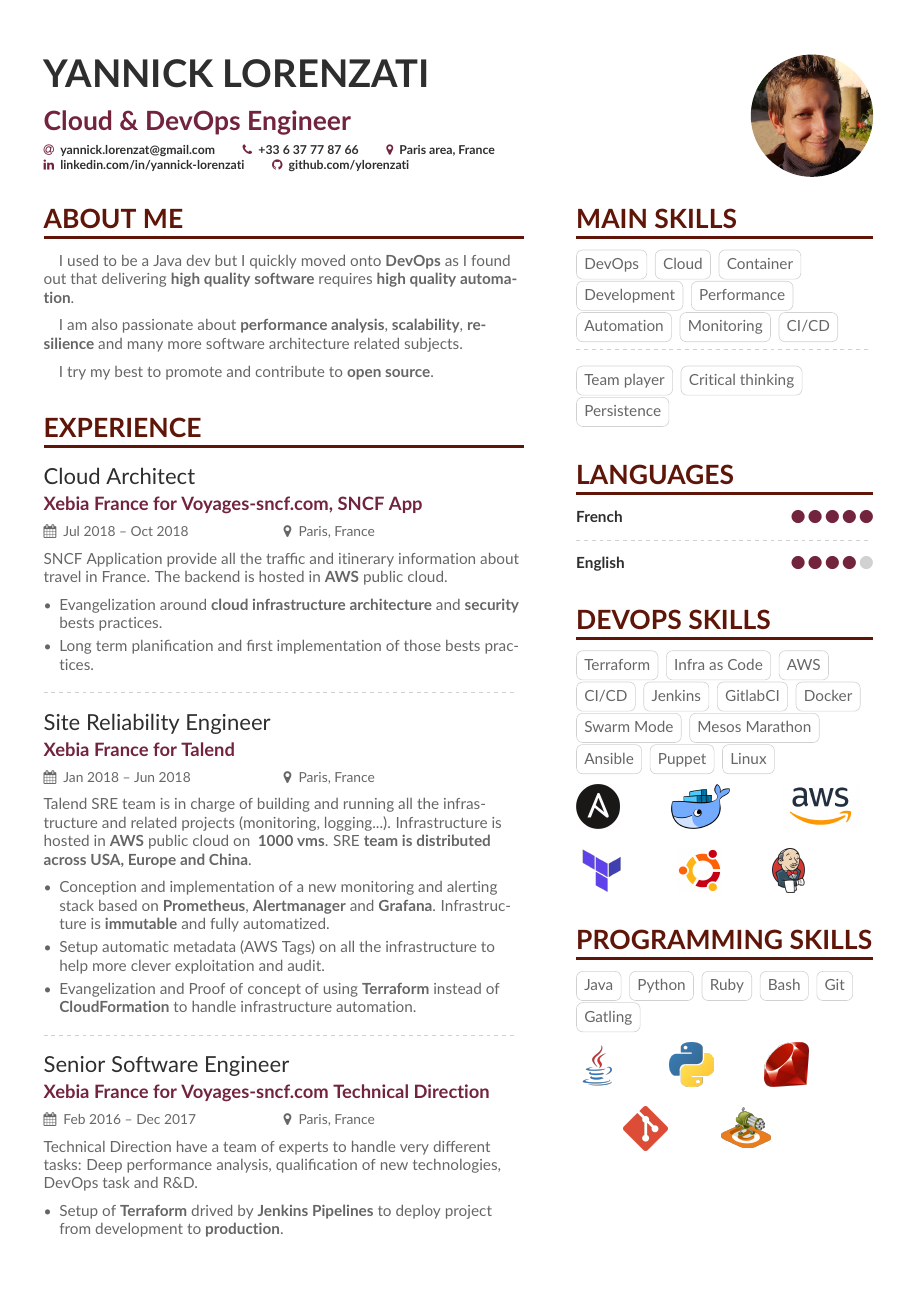
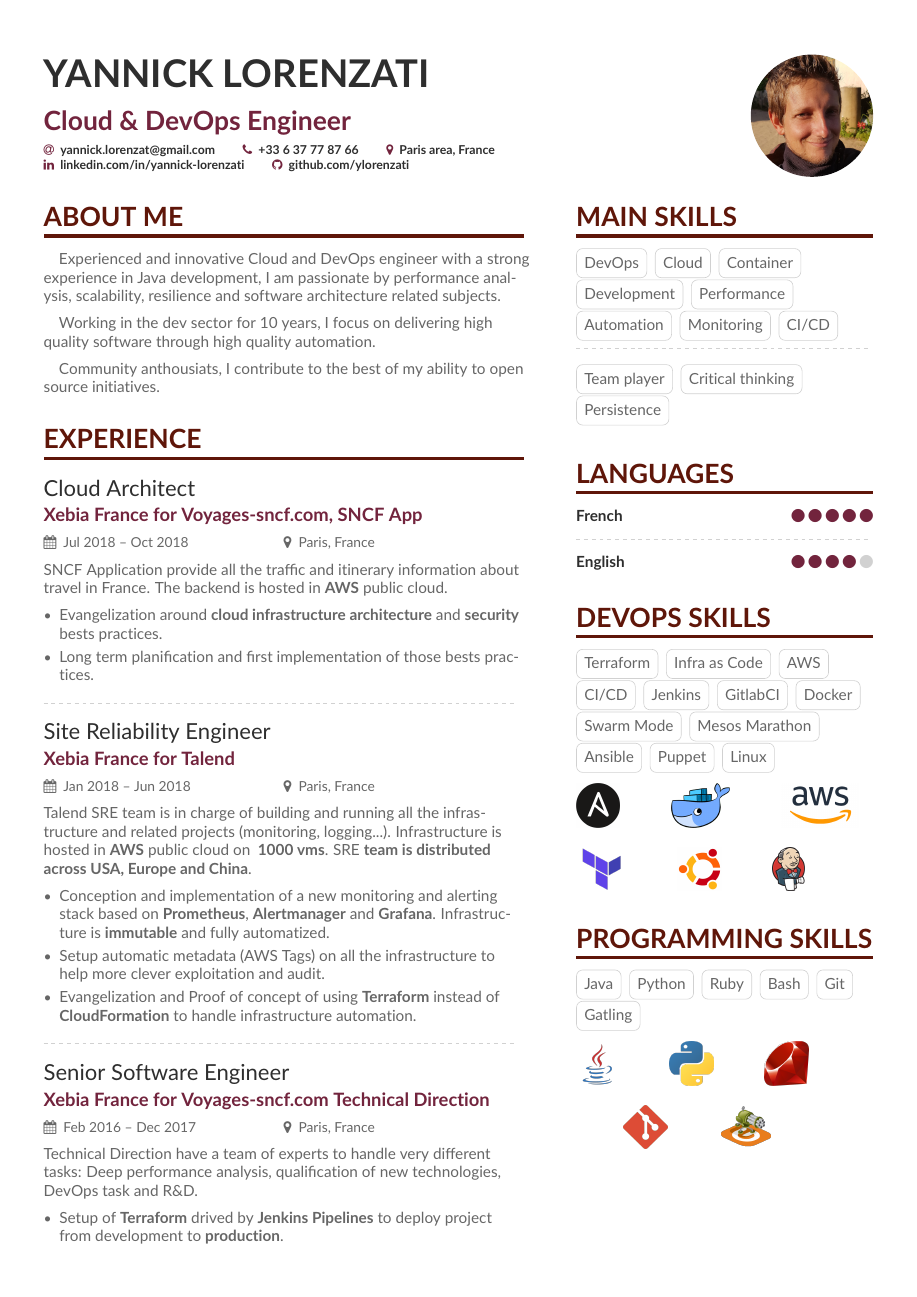
Before and after one commit to ylorenzati/resume, a LaTeX CV (main.tex): page 1 of 3. Compiled offline with pdfLaTeX.

Commit message:
guillaume review

```diff
--- a/main.tex
+++ b/main.tex
@@ -63,13 +63,14 @@
 %% not need to align the top of the contents to any
 %% \cvsection title in the "main" bar.
 \cvsection[page1sidebar]{About me}
-	\quad I used to be a Java dev but I quickly moved onto \textbf{DevOps} as I found out that delivering \textbf{high quality software} requires \textbf{high quality automation}.
+	\quad Experienced and innovative Cloud and DevOps engineer with a strong experience in Java development, I am passionate by performance analysis, scalability, resilience and software architecture related subjects.
 	\\
 	\medskip
-	\quad I am also passionate about \textbf{performance analysis}, \textbf{scalability}, \textbf{resilience} and many more software architecture related subjects.
+	\quad Working in the dev sector for 10 years, I focus on delivering high quality software through high quality automation.
 	\\
 	\medskip
-	\quad I try my best to promote and contribute to \textbf{open source}.
+	\quad Community anthousiats, I contribute to the best of my ability to open source initiatives.
+
 
 %% If the NEXT page doesn't start with a \cvsection but you'd
 %% still like to add a sidebar, then use this command on THIS
```
